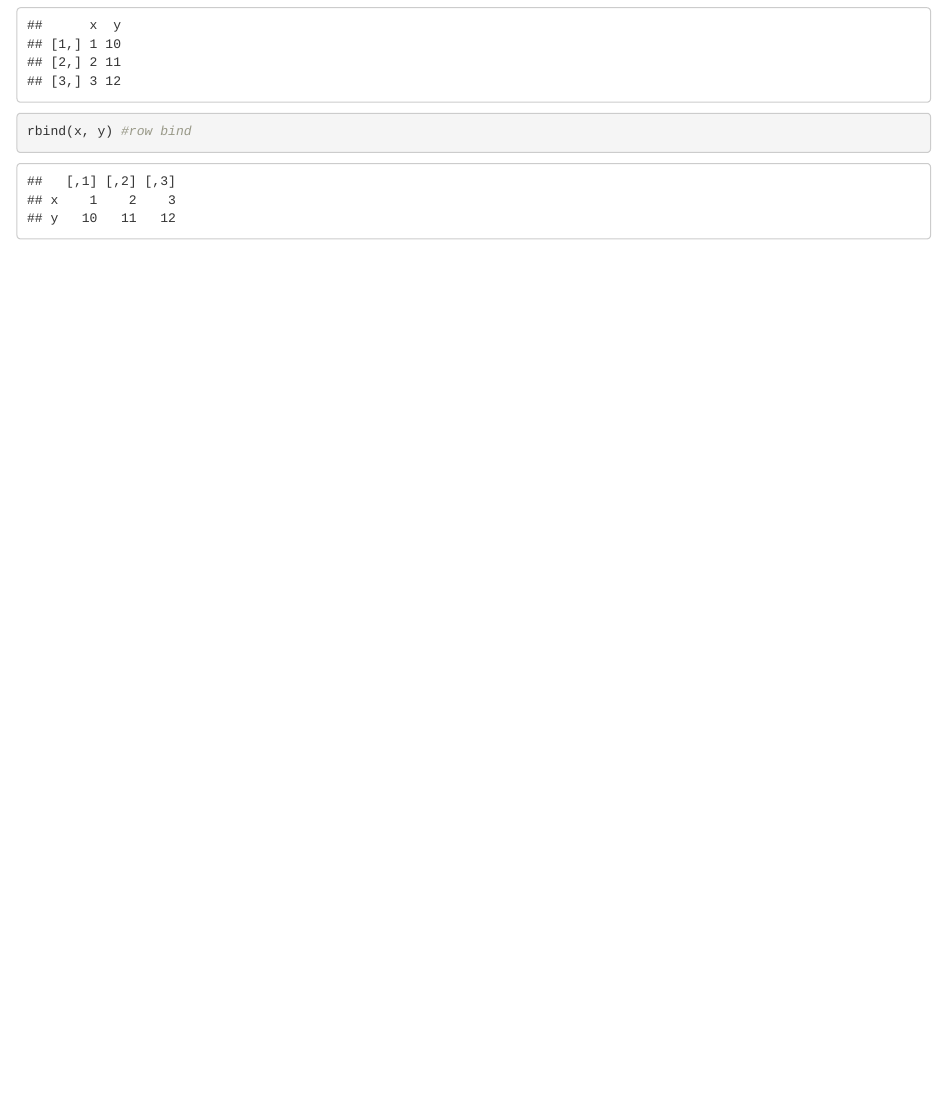
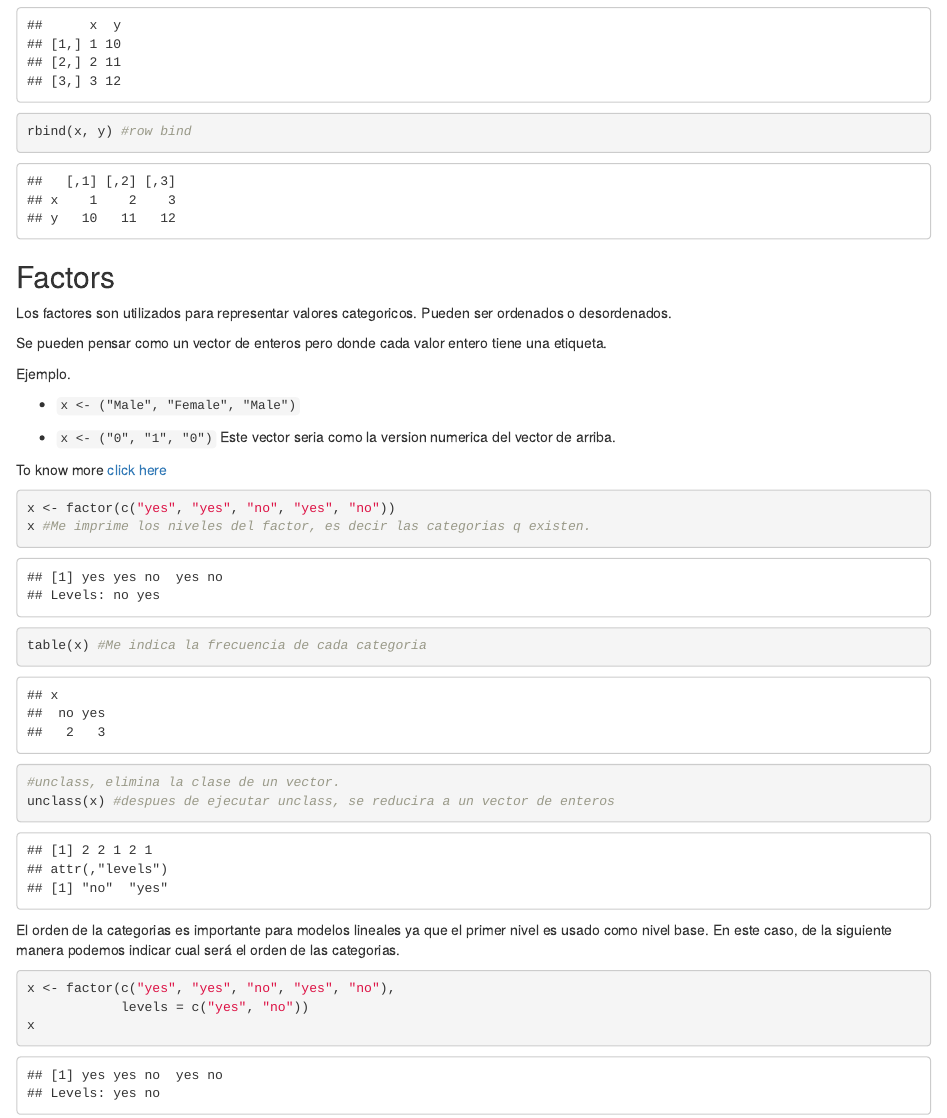
Before and after one commit to leoa21/RTestings, an R Markdown document (Objects and Attributes.Rmd): the page in a window 1100 px wide, from 3240 px down. Rendered offline with R 4.5, knitr and Pandoc, with nearby package versions.

Commit message:
- Factors

````diff
--- a/Objects and Attributes.Rmd
+++ b/Objects and Attributes.Rmd
@@ -145,3 +145,42 @@ rbind(x, y) #row bind
 
 
 ```
+
+## Factors
+
+Los factores son utilizados para representar valores categoricos. Pueden
+ser ordenados o desordenados.
+
+Se pueden pensar como un vector de enteros pero donde cada valor entero
+tiene una etiqueta.
+
+Ejemplo.
+
+-   `x <- ("Male", "Female", "Male")`
+
+-   `x <- ("0", "1", "0")` Este vector seria como la version numerica
+    del vector de arriba.
+
+To know more [click
+here](https://www.geeksforgeeks.org/r-language/r-factors/)
+
+```{r}
+x <- factor(c("yes", "yes", "no", "yes", "no"))
+x #Me imprime los niveles del factor, es decir las categorias q existen.
+
+table(x) #Me indica la frecuencia de cada categoria
+
+
+#unclass, elimina la clase de un vector.
+unclass(x) #despues de ejecutar unclass, se reducira a un vector de enteros
+```
+
+El orden de la categorias es importante para modelos lineales ya que el
+primer nivel es usado como nivel base. En este caso, de la siguiente
+manera podemos indicar cual será el orden de las categorias.
+
+```{r}
+x <- factor(c("yes", "yes", "no", "yes", "no"),
+            levels = c("yes", "no"))
+x
+```
````
Also changed, not shown: Objects and Attributes.nb.html.
